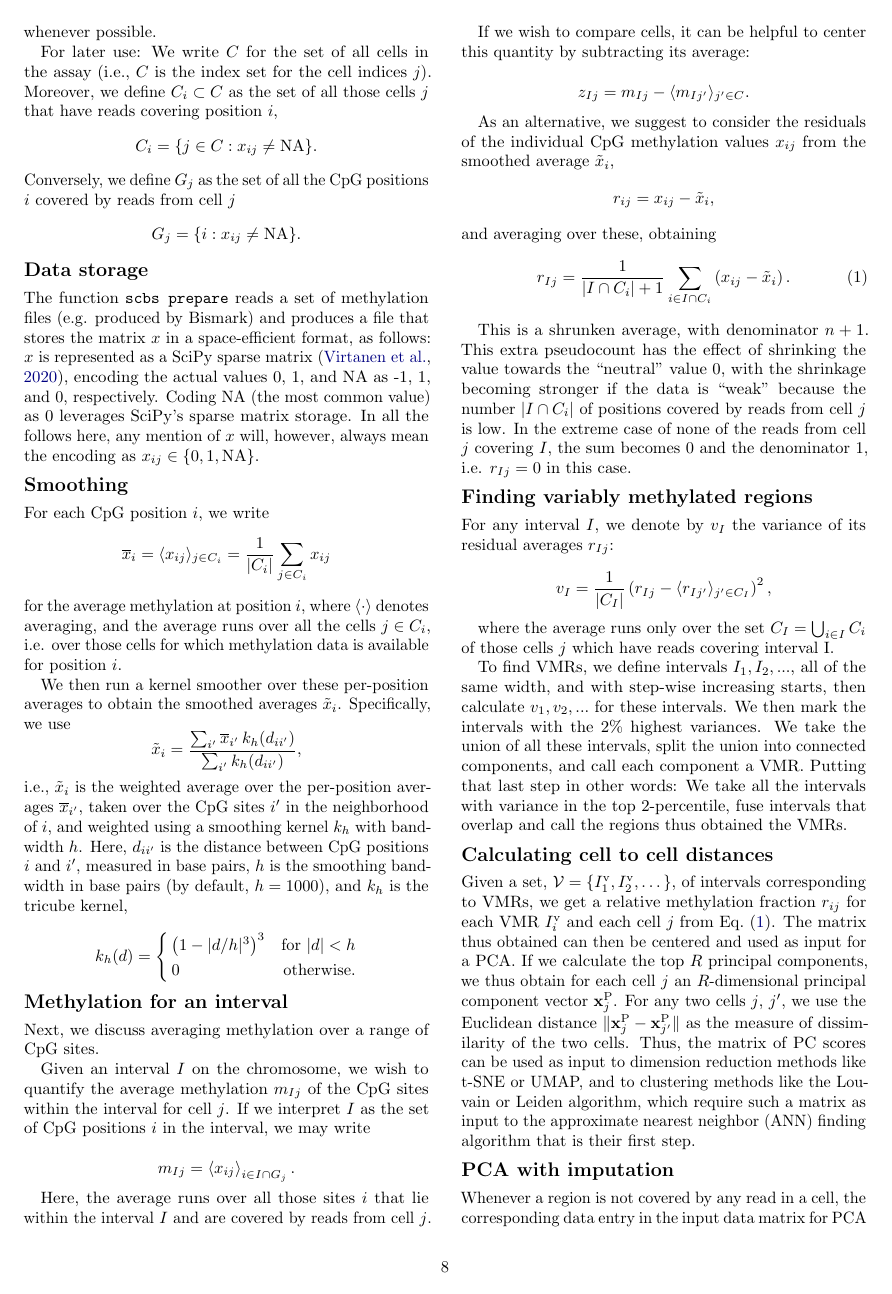
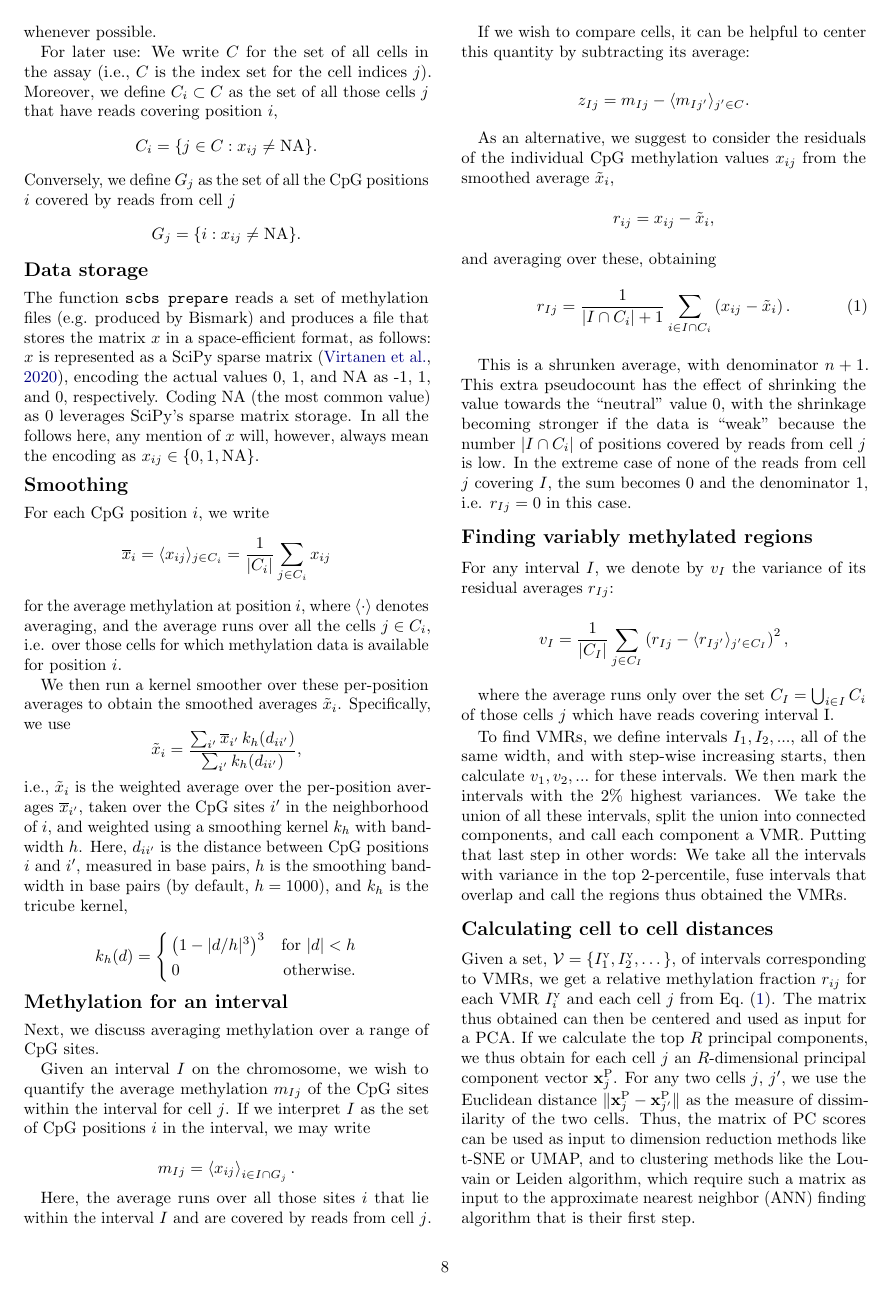
Before and after one commit to anders-biostat/scbs-paper, a LaTeX document (paper.tex): page 8 of 9. Compiled offline with pdfLaTeX.

Commit message:
inserted missing sum sign

```diff
--- a/paper.tex
+++ b/paper.tex
@@ -333,7 +333,7 @@ This is a shrunken average, with denominator $n+1$. This extra pseudocount has t
 
 For any interval $I$, we denote by $v_I$ the variance of its residual averages $r_{Ij}$:
 
-$$ v_I = \frac{\scriptsize{1}}{\scriptsize{|C_I|}}\left( r_{Ij} - \langle r_{Ij'}\rangle_{j'\in C_I} \right)^2,$$
+$$ v_I = \frac{\scriptsize{1}}{\scriptsize{|C_I|}}\sum_{j\in C_I}\left( r_{Ij} - \langle r_{Ij'}\rangle_{j'\in C_I} \right)^2,$$
 
 where the average runs only over the set $C_I=\bigcup_{i\in I}C_i$ of those cells $j$ which have reads covering interval I.
 
```
